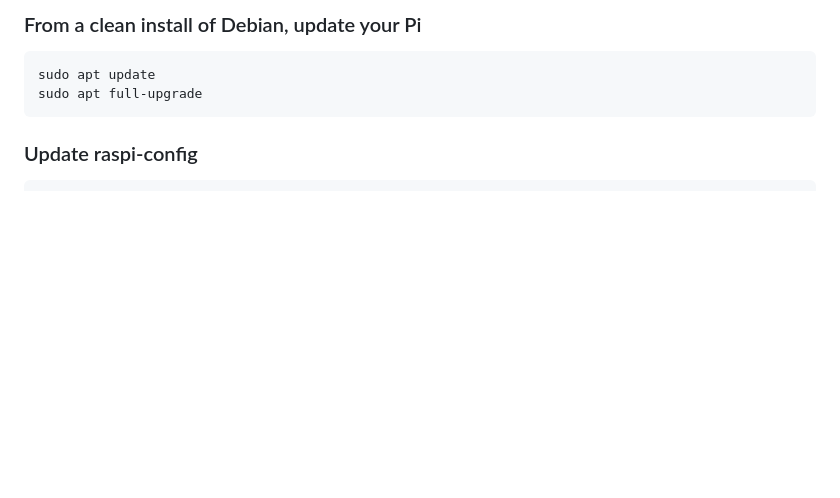
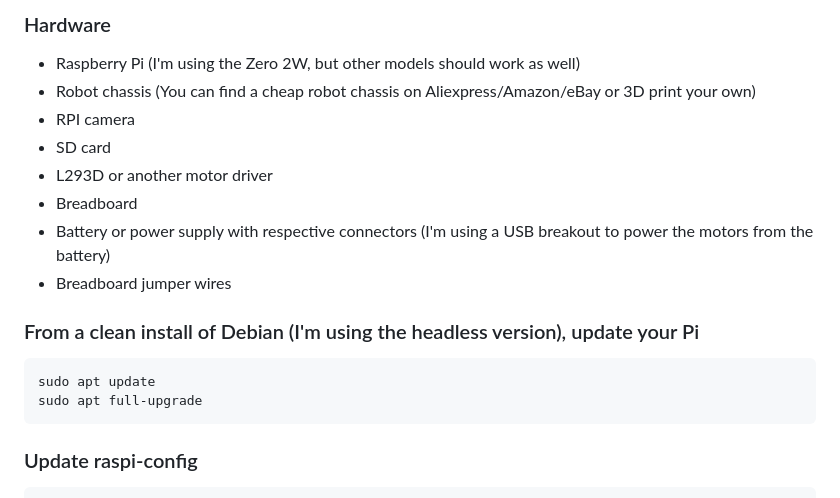
Before and after one commit to sp4wn-owner/Spawn, a Markdown page: README.md, the part around one of its changes. Rendered like a GitHub page; blank space fills up the shorter version.

````diff
--- a/README.md
+++ b/README.md
@@ -32,5 +31,15 @@ A platform where you can share access to your telepresence robot without worryin
 
-### From a clean install of Debian, update your Pi
+### Hardware
+- Raspberry Pi (I'm using the Zero 2W, but other models should work as well)
+- Robot chassis (You can find a cheap robot chassis on Aliexpress/Amazon/eBay or 3D print your own)
+- RPI camera
+- SD card
+- L293D or another motor driver
+- Breadboard
+- Battery or power supply with respective connectors (I'm using a USB breakout to power the motors from the battery)
+- Breadboard jumper wires
+
+### From a clean install of Debian (I'm using the headless version), update your Pi
 ```bash
 sudo apt update
 sudo apt full-upgrade
````
Also changed, not shown: other parts of README.md (+3 -4 lines).
